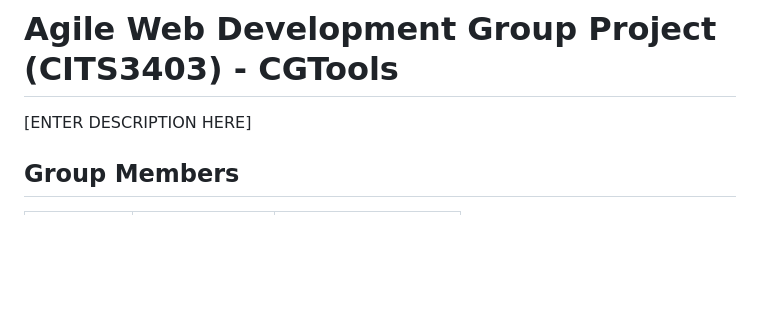
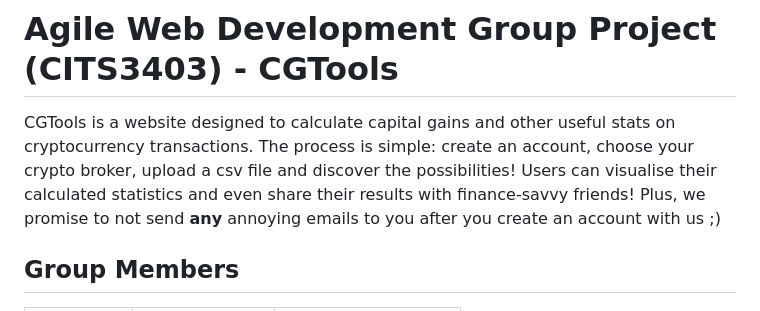
Before and after one commit to cgtools-io/AWD_Project_55, a Markdown page: README.md, the part around the change. Rendered like a GitHub page; blank space fills up the shorter version.

Commit message:
Update README.md
Add site description to README file

```diff
--- a/README.md
+++ b/README.md
@@ -1,6 +1,6 @@
 # Agile Web Development Group Project (CITS3403) - CGTools
 
-[ENTER DESCRIPTION HERE]
+CGTools is a website designed to calculate capital gains and other useful stats on cryptocurrency transactions. The process is simple: create an account, choose your crypto broker, upload a csv file and discover the possibilities! Users can visualise their calculated statistics and even share their results with finance-savvy friends! Plus, we promise to not send **any** annoying emails to you after you create an account with us ;)
 
 ## Group Members
 
```
